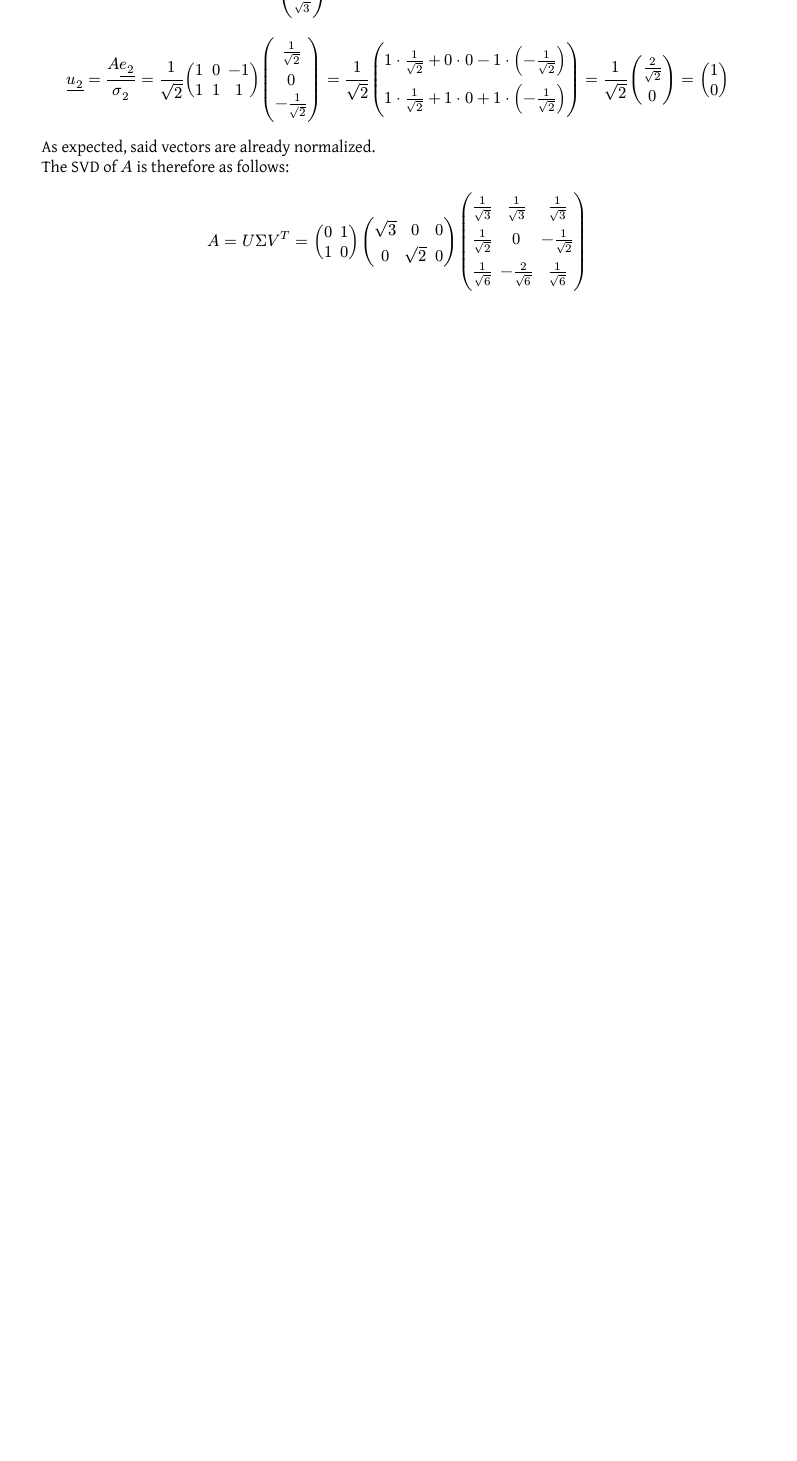
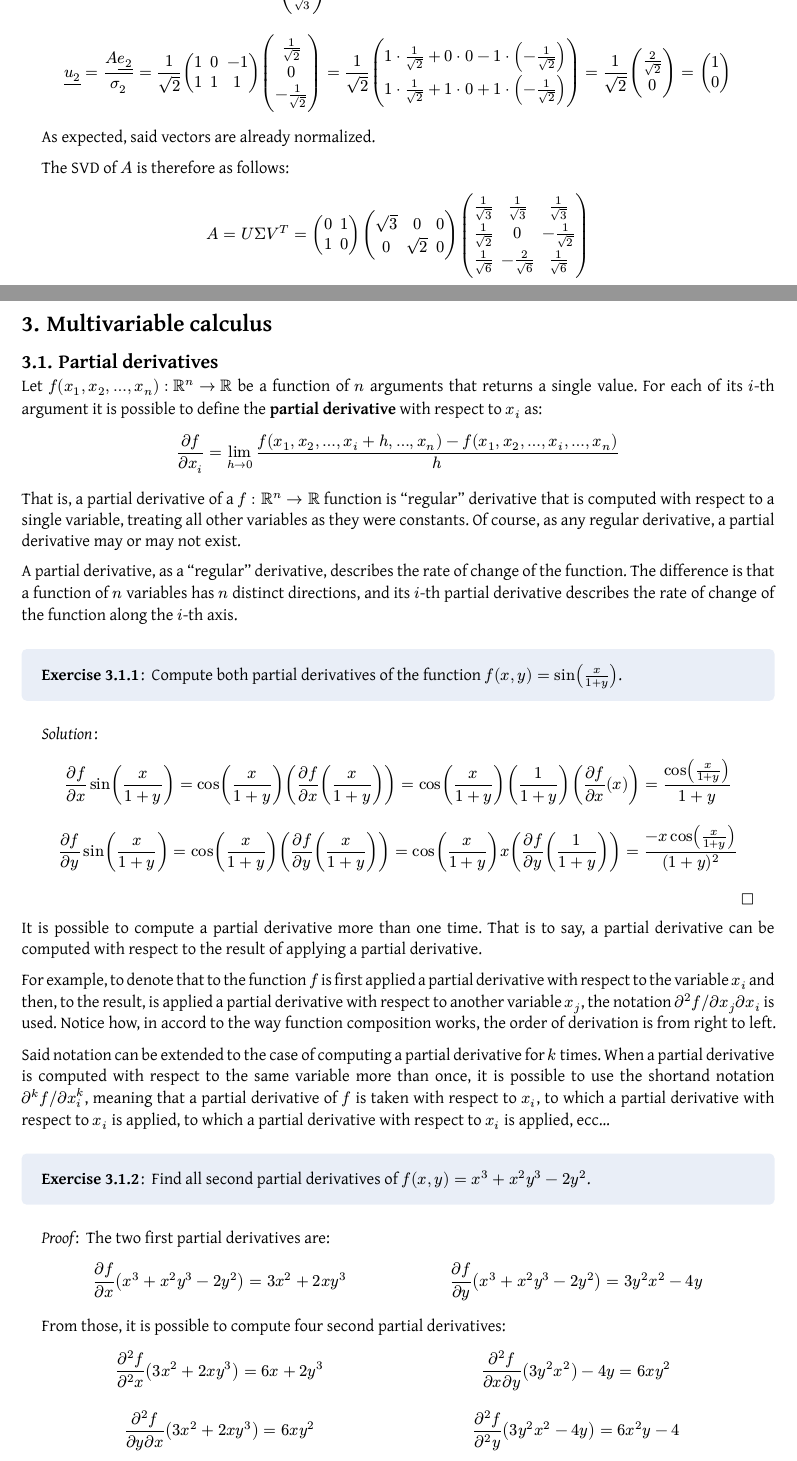
Before and after one commit to Skimmeroni/Appunti, a Typst document (Matematica4AI/Math4AI_notes.typ, which reads Matematica4AI/Calculus/Partial.typ): part of page 38 of 39 before the commit and two parts of pages 38 and 39 of 41 after it, the two joined at a grey line, cut so that both start at the same text, the shorter picture padded with empty space. The pictures show the PDF file Matematica4AI/Math4AI_notes.pdf that the author committed with the source.

Commit message:
Matematica4AI: aggiunte le derivate parziali

```diff
--- /dev/null
+++ b/Matematica4AI/Calculus/Partial.typ
@@ -0,0 +1,25 @@
+#import "../Math4AI_definitions.typ": *
+
+Let $f(x_(1), x_(2), dots, x_(n)) : RR^(n) -> RR$ be a function of $n$
+arguments that returns a single value. For each of its $i$-th argument
+it is possible to define the *partial derivative* with respect to $x_(i)$
+as:
+
+$ frac(partial f, partial x_(i)) = lim_(h -> 0)
+  frac(f(x_(1), x_(2), dots, x_(i) + h, dots, x_(n)) -
+  f(x_(1), x_(2), dots, x_(i), dots, x_(n)), h) $
+
+That is, a partial derivative of a $f : RR^(n) -> RR$ function is "regular"
+derivative that is computed with respect to a single variable, treating
+all other variables as they were constants. Of course, as any regular
+derivative, a partial derivative may or may not exist.
+
+A partial derivative, as a "regular" derivative, describes the rate of
+change of the function. The difference is that a function of $n$ variables
+has $n$ distinct directions, and its $i$-th partial derivative describes
+the rate of change of the function along the $i$-th axis.
+
+#exercise[
+  Compute both partial derivatives of the function $f(x, y) = sin(frac(x, 1 + y))$.
+]
+#solution[
@@ -0,0 +29 @@
+    frac(cos(frac(x, 1 + y)), 1 + y) $
@@ -0,0 +34,46 @@
+    frac(-x cos(frac(x, 1 + y)), (1 + y)^(2)) $
+]
+
+It is possible to compute a partial derivative more than one time. That is
+to say, a partial derivative can be computed with respect to the result of
+applying a partial derivative.
+
+For example, to denote that to the function $f$ is first applied a partial
+derivative with respect to the variable $x_(i)$ and then, to the result, is
+applied a partial derivative with respect to another variable $x_(j)$, the
+notation $partial^(2) f slash partial x_(j) partial x_(i)$ is used. Notice
+how, in accord to the way function composition works, the order of derivation
+is from right to left.
+
+Said notation can be extended to the case of computing a partial derivative
+for $k$ times. When a partial derivative is computed with respect to the
+same variable more than once, it is possible to use the shortand notation
+$partial^(k) f slash partial x_(i)^(k)$, meaning that a partial derivative
+of $f$ is taken with respect to $x_(i)$, to which a partial derivative with
+respect to $x_(i)$ is applied, to which a partial derivative with respect to
+$x_(i)$ is applied, ecc...
+
+#exercise[
+  Find all second partial derivatives of $f(x, y) = x^(3) + x^(2)y^(3) - 2y^(2)$.
+] <Example-on-partial-derivatives>
+#proof[
+  The two first partial derivatives are:
+
+  #grid(
+    columns: (0.5fr, 0.5fr),
+    [$ frac(partial f, partial x) (x^(3) + x^(2)y^(3) - 2y^(2)) = 3x^(2) + 2x y^(3) $],
+    [$ frac(partial f, partial y) (x^(3) + x^(2)y^(3) - 2y^(2)) = 3y^(2) x^(2) - 4y $]
+  )
+
+  From those, it is possible to compute four second partial derivatives:
+
+  #grid(
+    columns: (0.5fr, 0.5fr),
+    [$ frac(partial^(2) f, partial^(2) x) (3x^(2) + 2x y^(3)) = 6x + 2y^(3) $],
+    [$ frac(partial^(2) f, partial x partial y) (3y^(2) x^(2)) - 4y = 6x y^(2) $]
+  )
+
+  #grid(
+    columns: (0.5fr, 0.5fr),
+    [$ frac(partial^(2) f, partial y partial x) (3x^(2) + 2x y^(3)) = 6x y^(2) $],
+    [$ frac(partial^(2) f, partial^(2) y) (3y^(2) x^(2) - 4y) = 6x^(2) y - 4 $]
@@ -0,0 +94 @@
+  $i, j in {1, dots, n}$:
@@ -0,0 +149 @@
+$ H_(f) = mat(delim: "[",
@@ -0,0 +164,4 @@
+As stated, a partial derivative describes the rate of change of the
+function along the $i$-th axis in the $n$-dimensional plane. Since
+each axis is described by a unit vector, a derivative along the $i$-th
+axis can be conceived as the rate of change of the function along the
@@ -0,0 +178,23 @@
+$ D_(bold(v)) f(bold(c)) =
+  lim_(h -> 0) frac(f(bold(c) + h bold(v)) - f(bold(c)), h) =
+  lim_(h -> 0) frac(f(c_(1) + h v_(1), c_(2) + h v_(2), dots, c_(n) + h v_(n)) -
+  f(c_(1), c_(2), dots, c_(n)), h) $
+
+If $bold(v)$ is the $i$-th unit vector, the directional derivative is just
+a partial derivative with respect to the $i$-th variable.
+
+// #theorem[
+//  If a function has a maximum or a minimum in a point of its domain and a
+//  directional derivative in said point exists, it is zero.
+// ]
+// #proof[
+// Could be added?
+// ]
+
+// #corollary[
+//  If the directional derivative of a function in a point of its domain is
+//  zero, the gradient in said point is also zero.
+// ]
+// #proof[
+// To be added
+// ]
```
Also changed, not shown: Matematica4AI/Math4AI_definitions.typ (+1 -1 lines), Matematica4AI/Math4AI_notes.typ (+4 -1 lines), Matematica4AI/Math4AI_notes.pdf, Matematica4AI/Calculus/Partial.typ (99 more changed lines).
